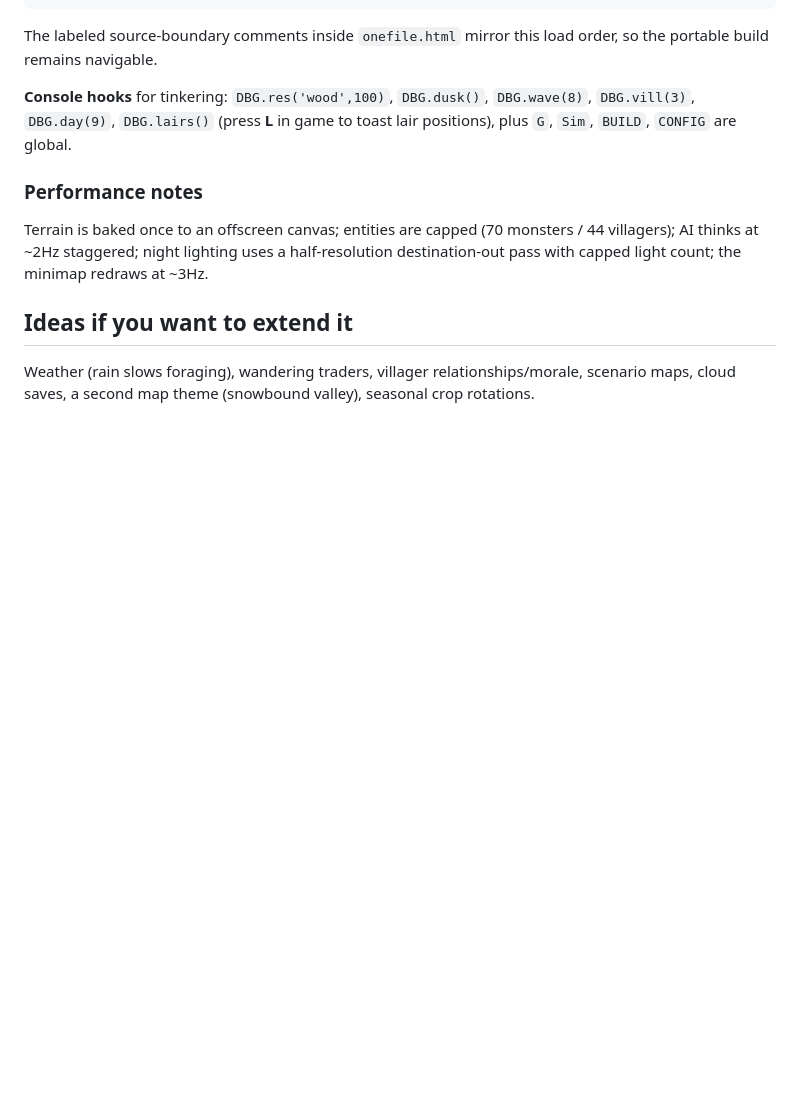
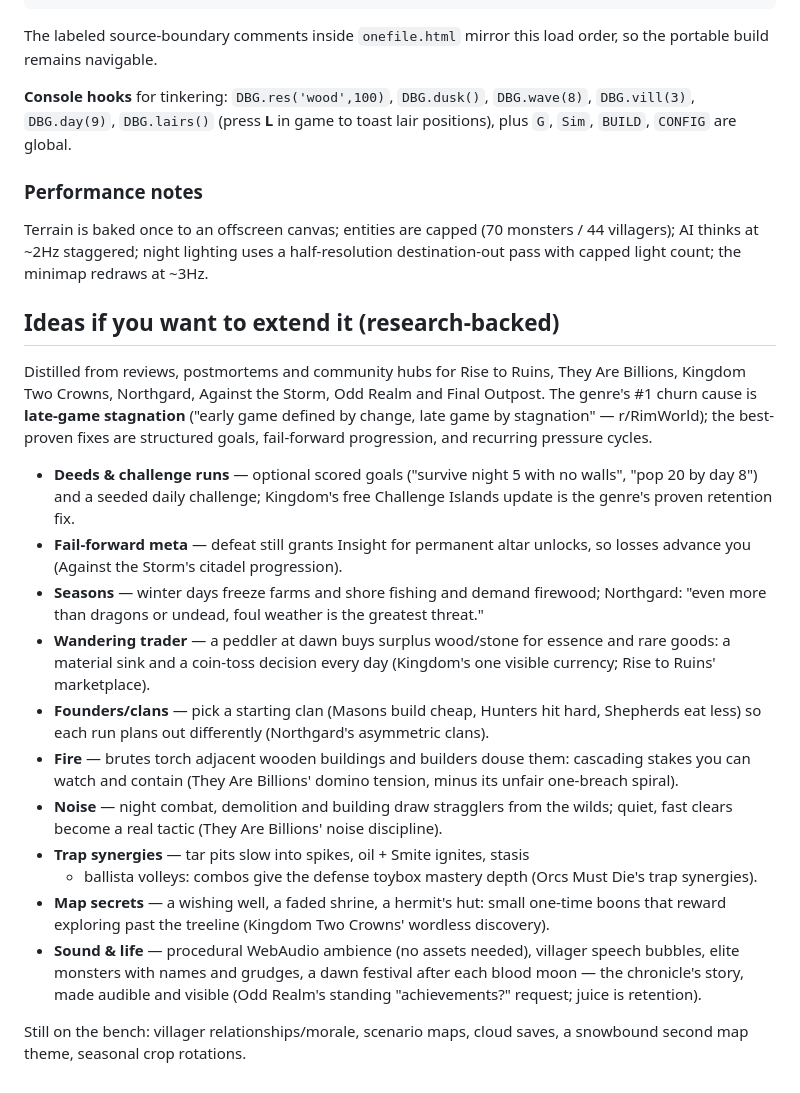
Before and after one commit to CadeL4D/all-in-one, a Markdown page: dawnhold/README.md, the part around the change. Drawn GitHub-style; blank space fills up the shorter version.

Commit message:
Dawnhold: research-backed extension ideas in README

```diff
--- a/dawnhold/README.md
+++ b/dawnhold/README.md
@@ -226,7 +226,45 @@ Terrain is baked once to an offscreen canvas; entities are capped
 a half-resolution destination-out pass with capped light count; the minimap
 redraws at ~3Hz.
 
-## Ideas if you want to extend it
-Weather (rain slows foraging), wandering traders, villager
-relationships/morale, scenario maps, cloud saves, a second map theme
-(snowbound valley), seasonal crop rotations.
+## Ideas if you want to extend it (research-backed)
+
+Distilled from reviews, postmortems and community hubs for Rise to Ruins,
+They Are Billions, Kingdom Two Crowns, Northgard, Against the Storm, Odd Realm
+and Final Outpost. The genre's #1 churn cause is **late-game stagnation**
+("early game defined by change, late game by stagnation" — r/RimWorld); the
+best-proven fixes are structured goals, fail-forward progression, and
+recurring pressure cycles.
+
+- **Deeds & challenge runs** — optional scored goals ("survive night 5 with
+  no walls", "pop 20 by day 8") and a seeded daily challenge; Kingdom's free
+  Challenge Islands update is the genre's proven retention fix.
+- **Fail-forward meta** — defeat still grants Insight for permanent altar
+  unlocks, so losses advance you (Against the Storm's citadel progression).
+- **Seasons** — winter days freeze farms and shore fishing and demand
+  firewood; Northgard: "even more than dragons or undead, foul weather is the
+  greatest threat."
+- **Wandering trader** — a peddler at dawn buys surplus wood/stone for
+  essence and rare goods: a material sink and a coin-toss decision every day
+  (Kingdom's one visible currency; Rise to Ruins' marketplace).
+- **Founders/clans** — pick a starting clan (Masons build cheap, Hunters hit
+  hard, Shepherds eat less) so each run plans out differently (Northgard's
+  asymmetric clans).
+- **Fire** — brutes torch adjacent wooden buildings and builders douse them:
+  cascading stakes you can watch and contain (They Are Billions' domino
+  tension, minus its unfair one-breach spiral).
+- **Noise** — night combat, demolition and building draw stragglers from the
+  wilds; quiet, fast clears become a real tactic (They Are Billions' noise
+  discipline).
+- **Trap synergies** — tar pits slow into spikes, oil + Smite ignites, stasis
+  + ballista volleys: combos give the defense toybox mastery depth (Orcs Must
+  Die's trap synergies).
+- **Map secrets** — a wishing well, a faded shrine, a hermit's hut: small
+  one-time boons that reward exploring past the treeline (Kingdom Two Crowns'
+  wordless discovery).
+- **Sound & life** — procedural WebAudio ambience (no assets needed),
+  villager speech bubbles, elite monsters with names and grudges, a dawn
+  festival after each blood moon — the chronicle's story, made audible and
+  visible (Odd Realm's standing "achievements?" request; juice is retention).
+
+Still on the bench: villager relationships/morale, scenario maps, cloud
+saves, a snowbound second map theme, seasonal crop rotations.
```
